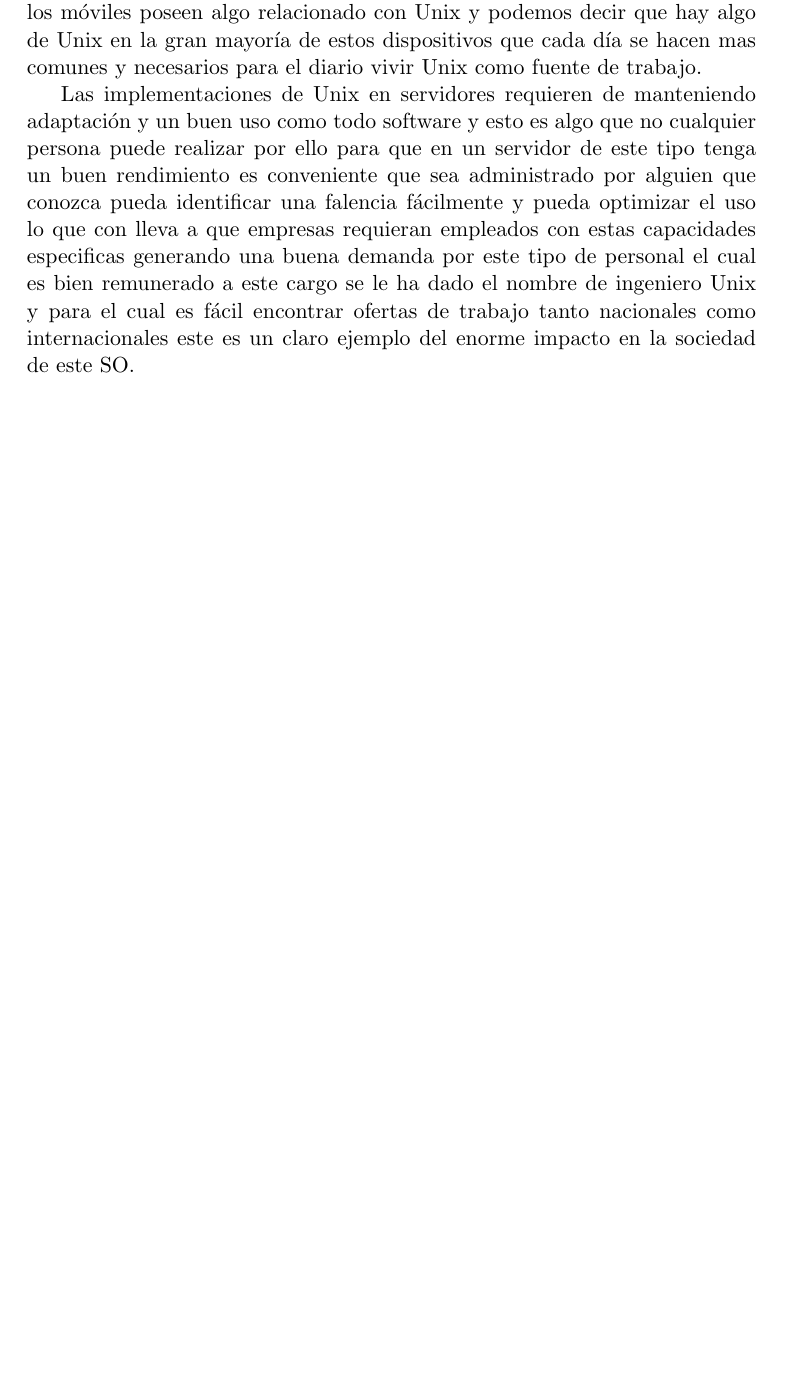
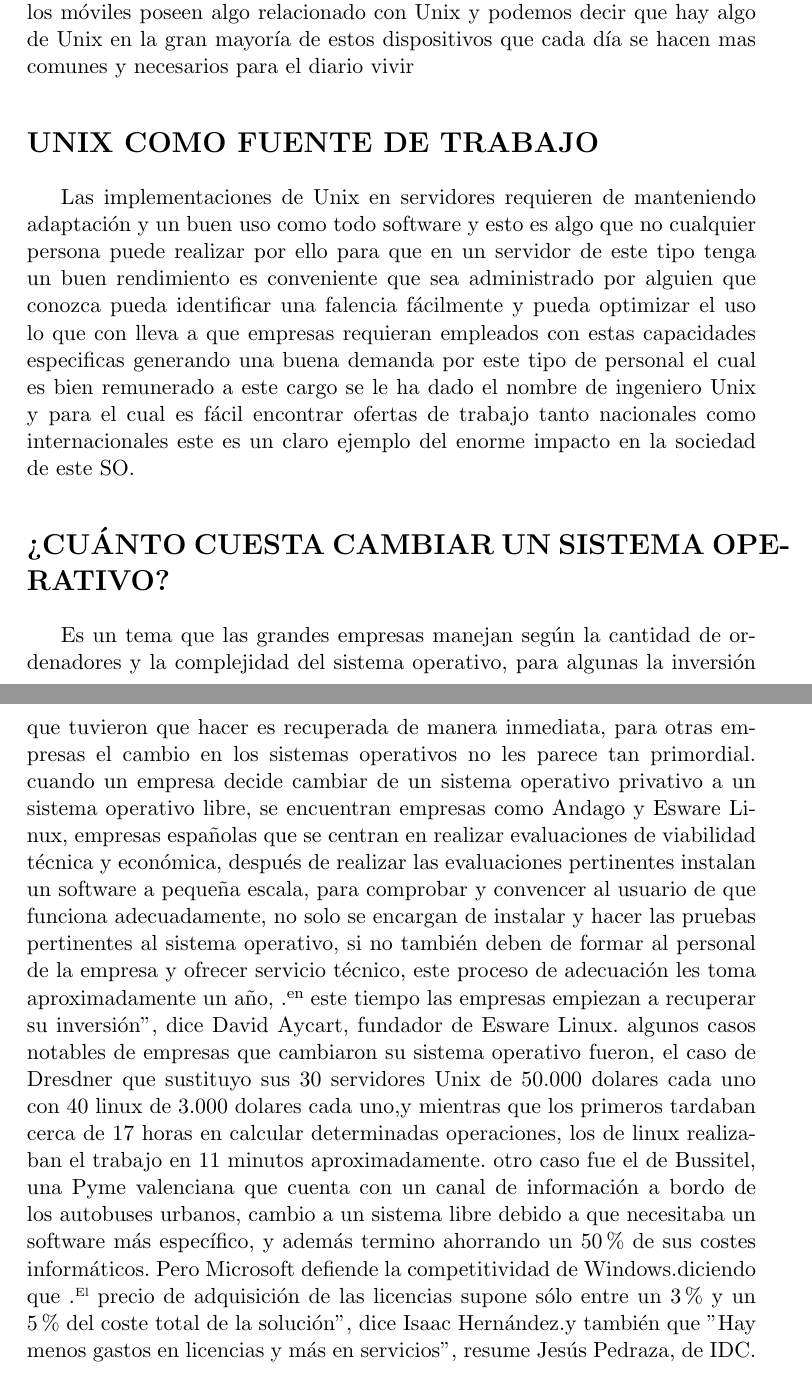
Before and after one commit to bayronortiz/LSO, a LaTeX book (Principal.tex, which reads cap/cp02.tex): part of page 41 of 100 before the commit and two parts of pages 41 and 42 of 100 after it, the two joined at a grey line, cut so that both start at the same text, the shorter picture padded with empty space. Compiled offline with pdfLaTeX.

Commit message:
Cap02 Completado

```diff
--- a/cap/cp02.tex
+++ b/cap/cp02.tex
@@ -358,10 +359,28 @@ derivan de sistemas Unix , ya que la gran mayoría de estos están basados en  m
 
 En si podemos concluir que Unix no está implementado ni destinado totalmente a dispositivos móviles pero los sistemas operativos de que utilizan los móviles poseen algo
 relacionado con Unix y podemos decir que hay algo de Unix en la gran mayoría de estos dispositivos que cada día se hacen mas comunes y necesarios para el diario vivir
-Unix como fuente de trabajo.
 
+
+\section*{UNIX COMO FUENTE DE TRABAJO}
 Las implementaciones de Unix en servidores requieren de manteniendo adaptación y un buen uso como todo software y esto es algo que no cualquier persona puede realizar por ello
 para que en un servidor de este tipo tenga un buen rendimiento es conveniente que sea administrado por alguien que conozca pueda identificar una falencia fácilmente y pueda
 optimizar el uso lo que con lleva a que empresas requieran  empleados con estas capacidades especificas generando una buena demanda por este tipo de personal el cual es bien
 remunerado a este cargo se le ha dado el nombre de ingeniero Unix y para el cual es fácil encontrar ofertas de trabajo tanto nacionales como internacionales este es un claro
 ejemplo del enorme impacto en la sociedad de este SO.
+
+
+\section*{¿CUÁNTO  CUESTA  CAMBIAR  UN SISTEMA  OPERATIVO?}
+Es  un tema  que  las  grandes empresas  manejan  según  la cantidad de ordenadores  y la complejidad del sistema  operativo, para  algunas   la  inversión que  tuvieron que
+hacer  es recuperada  de manera   inmediata, para  otras  empresas  el  cambio  en  los sistemas  operativos no les parece  tan  primordial.
+cuando un  empresa  decide   cambiar  de un  sistema  operativo  privativo  a  un sistema  operativo libre, se  encuentran  empresas  como  Andago y Esware Linux, empresas
+españolas  que  se  centran  en  realizar evaluaciones de viabilidad técnica  y económica, después  de realizar  las  evaluaciones  pertinentes   instalan  un  software  a
+pequeña  escala, para  comprobar y  convencer  al usuario de que  funciona adecuadamente, no solo se encargan de instalar y  hacer  las  pruebas pertinentes al sistema operativo,
+si no   también  deben  de   formar  al personal  de la  empresa  y ofrecer  servicio  técnico, este  proceso  de adecuación les  toma aproximadamente   un  año,  " en este
+tiempo  las  empresas  empiezan a  recuperar  su  inversión",  dice  David Aycart, fundador  de Esware Linux.
+algunos casos  notables  de empresas  que  cambiaron su sistema  operativo fueron,  el caso de Dresdner  que sustituyo sus  30 servidores Unix de 50.000 dolares cada  uno con  40
+linux de 3.000 dolares cada uno,y mientras  que  los primeros  tardaban  cerca de  17 horas en calcular determinadas operaciones, los de  linux  realizaban el trabajo en 11
+minutos aproximadamente.
+otro caso  fue  el de Bussitel, una Pyme valenciana que  cuenta  con un canal de  información a bordo de los autobuses urbanos, cambio a un sistema libre debido a que necesitaba
+un software más específico, y además  termino  ahorrando  un 50\% de sus  costes informáticos.
+Pero  Microsoft defiende la competitividad de Windows.diciendo que  "El precio de adquisición de las licencias supone sólo entre un 3\% y un 5\% del coste total de la solución",
+dice Isaac Hernández.y  también que  "Hay menos gastos en licencias y más en servicios", resume  Jesús Pedraza, de IDC.
```
Also changed, not shown: Principal.pdf, cap/cp02.tex (1 more changed lines).
